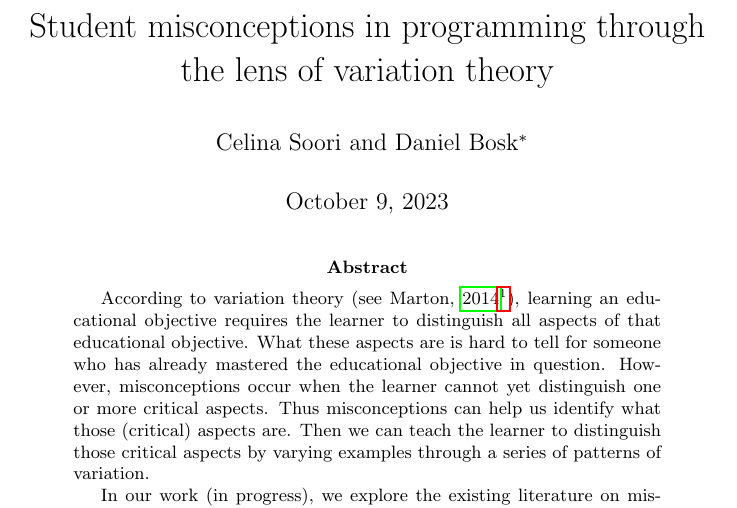
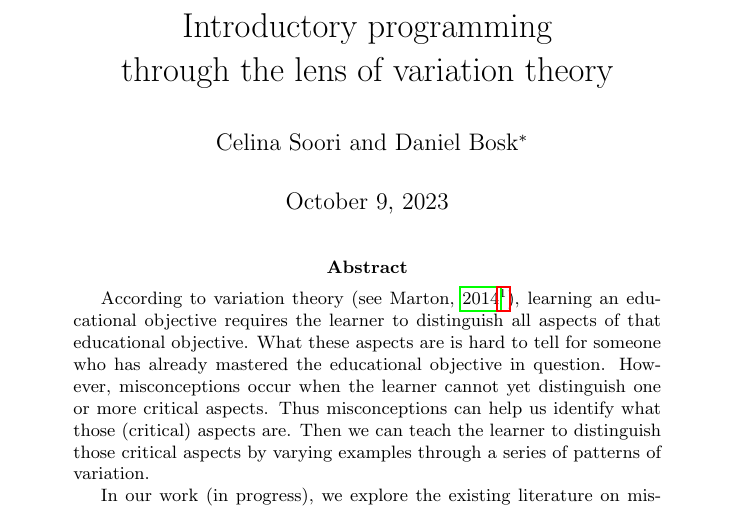
Before and after one commit to dbosk/vt-prog-misconceptions, a LaTeX paper (article.tex): part of page 1 of 27, cut at the place of the change. Compiled offline with pdfLaTeX.

Commit message:
Updates the title

```diff
--- a/article.tex
+++ b/article.tex
@@ -12,8 +12,10 @@
 
 \input{preamble.tex}
 
-\title{Student misconceptions in programming through the lens of variation
-theory}
+\title{%
+  Introductory programming\\
+  through the lens of variation theory
+}
 \author{%
   Celina Soori and
   Daniel Bosk\thanks{%
```
